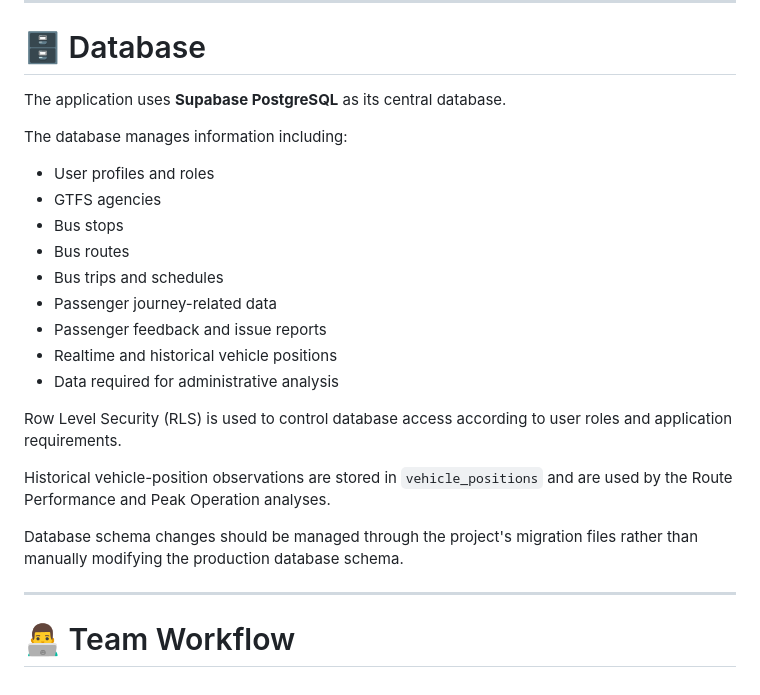
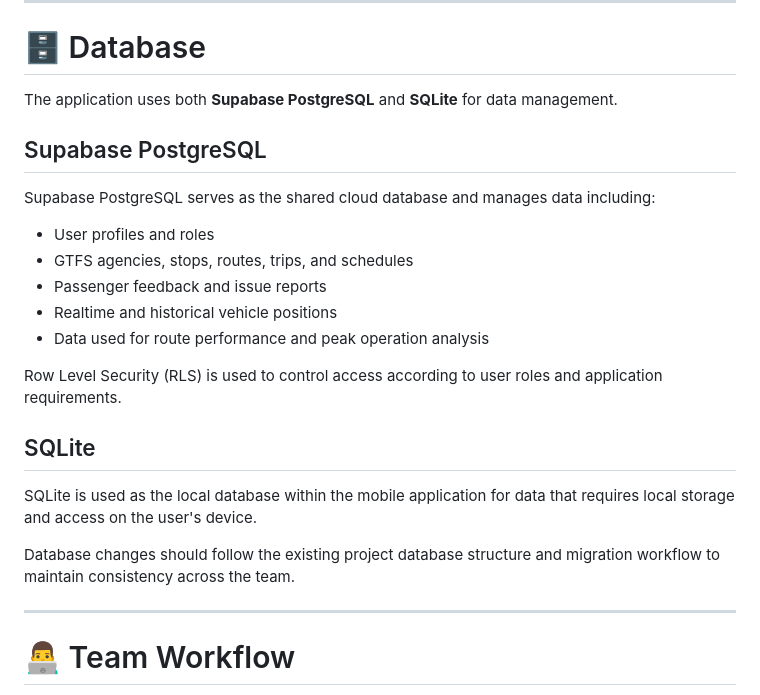
Before and after one commit to yininglim/government_transit_collector, a Markdown page: README.md, the part around the change. Rendered like a GitHub page.

Commit message:
Revise database section to include SQLite usage
Updated README to reflect the use of both Supabase PostgreSQL and SQLite for data management, including details on database roles and local storage.

```diff
--- a/README.md
+++ b/README.md
@@ -268,25 +268,25 @@ The three main modules work together by connecting passenger services, realtime
 
 # 🗄 Database
 
-The application uses **Supabase PostgreSQL** as its central database.
+The application uses both **Supabase PostgreSQL** and **SQLite** for data management.
 
-The database manages information including:
+## Supabase PostgreSQL
+
+Supabase PostgreSQL serves as the shared cloud database and manages data including:
 
 - User profiles and roles
-- GTFS agencies
-- Bus stops
-- Bus routes
-- Bus trips and schedules
-- Passenger journey-related data
+- GTFS agencies, stops, routes, trips, and schedules
 - Passenger feedback and issue reports
 - Realtime and historical vehicle positions
-- Data required for administrative analysis
+- Data used for route performance and peak operation analysis
 
-Row Level Security (RLS) is used to control database access according to user roles and application requirements.
+Row Level Security (RLS) is used to control access according to user roles and application requirements.
 
-Historical vehicle-position observations are stored in `vehicle_positions` and are used by the Route Performance and Peak Operation analyses.
+## SQLite
 
-Database schema changes should be managed through the project's migration files rather than manually modifying the production database schema.
+SQLite is used as the local database within the mobile application for data that requires local storage and access on the user's device.
+
+Database changes should follow the existing project database structure and migration workflow to maintain consistency across the team.
 
 ---
 
```
